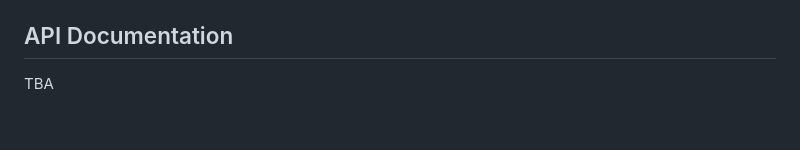
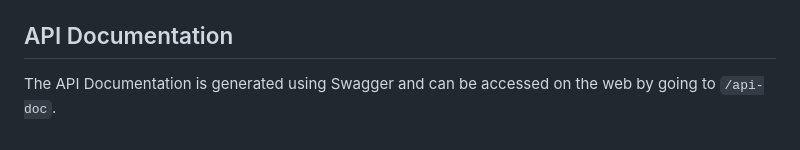
Before and after one commit to resole-ph/resole, a Markdown page: README.md, the part around the change. Rendered like a GitHub page.

Commit message:
chore: update api doc section in readme

```diff
--- a/README.md
+++ b/README.md
@@ -240,4 +240,4 @@ imperative mood ("fix category filtering", not "fixed" or "fixes").
 
 ## API Documentation
 
-TBA
+The API Documentation is generated using Swagger and can be accessed on the web by going to `/api-doc`.
```
